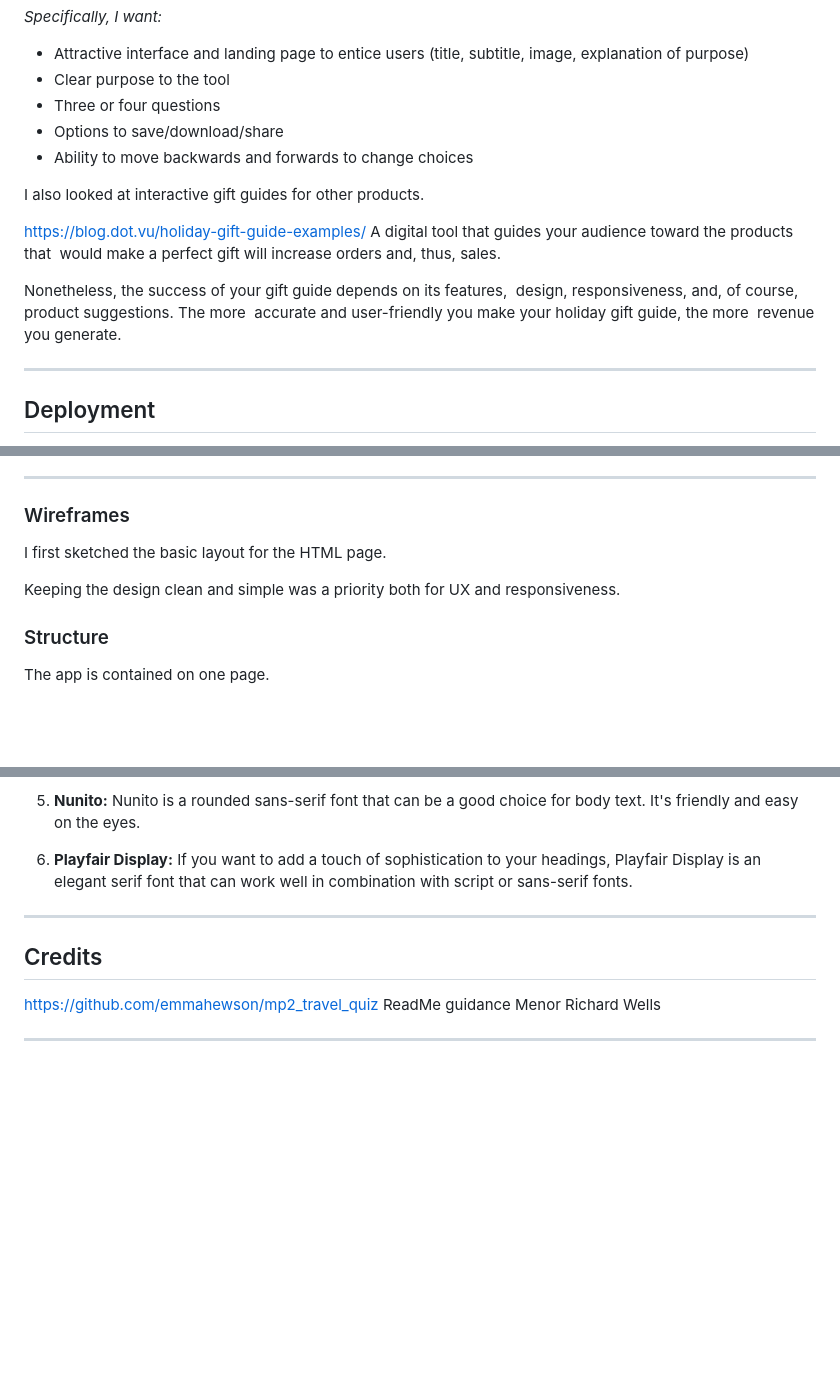
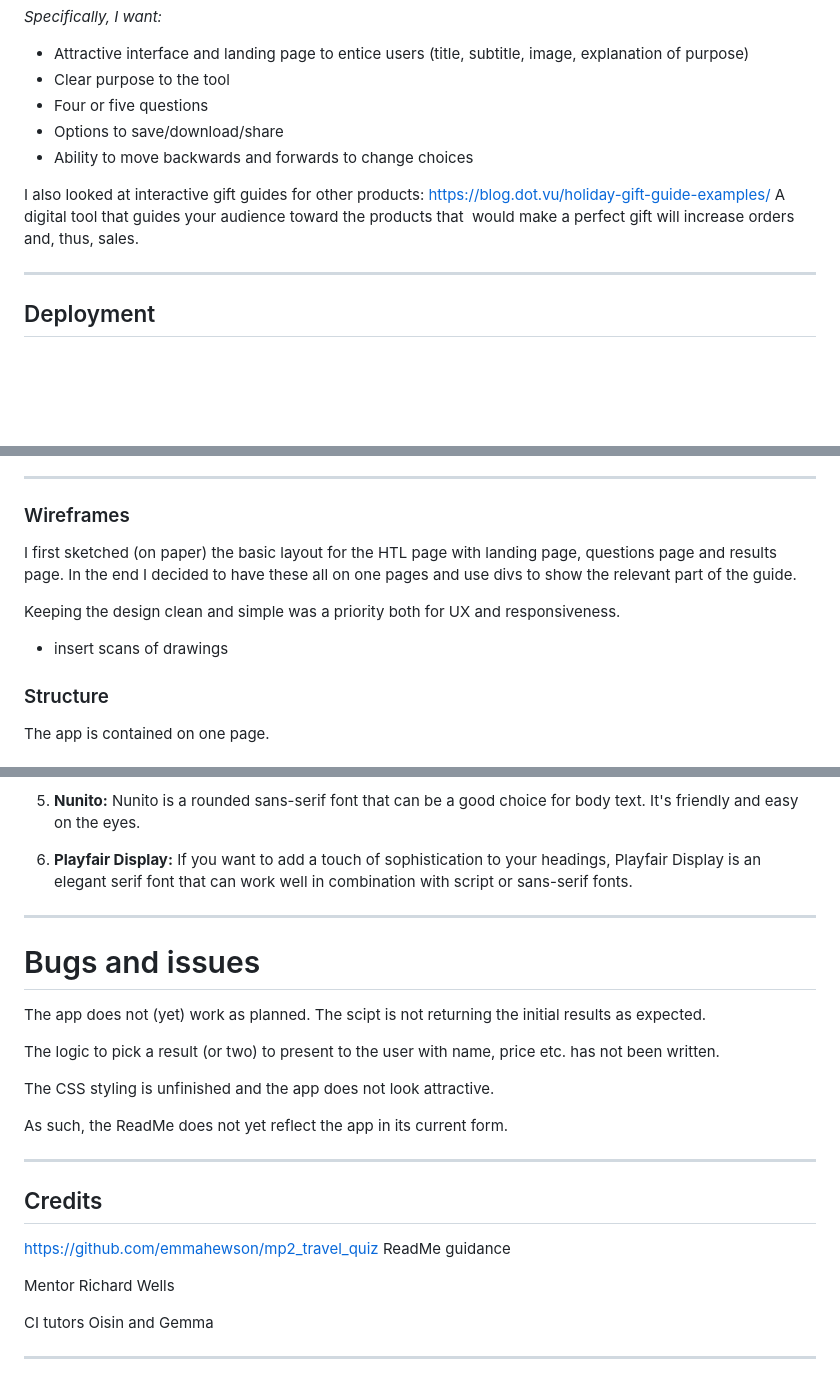
Before and after one commit to surfergrl/sgs-gift-guide, a Markdown page: README.md, 3 parts joined by grey strips. GitHub-like rendering; blank space fills up the shorter version.

Commit message:
Updating ReadMe bugs and issues section

```diff
--- a/README.md
+++ b/README.md
@@ -157,15 +157,11 @@ _Specifically, I want:_
 
 - Attractive interface and landing page to entice users (title, subtitle, image, explanation of purpose)
 - Clear purpose to the tool
-- Three or four questions
+- Four or five questions
 - Options to save/download/share
 - Ability to move backwards and forwards to change choices
 
-I also looked at interactive gift guides for other products.
-
-https://blog.dot.vu/holiday-gift-guide-examples/ A digital tool that guides your audience toward the products that  would make a perfect gift will increase orders and, thus, sales.
-
-Nonetheless, the success of your gift guide depends on its features,  design, responsiveness, and, of course, product suggestions. The more  accurate and user-friendly you make your holiday gift guide, the more  revenue you generate.
+I also looked at interactive gift guides for other products: https://blog.dot.vu/holiday-gift-guide-examples/ A digital tool that guides your audience toward the products that  would make a perfect gift will increase orders and, thus, sales.
 
 ---
 
@@ -258,9 +255,11 @@ Categories:
 
 ### Wireframes
 
-I first sketched the basic layout for the HTML page.
+I first sketched (on paper) the basic layout for the HTL page with landing page, questions page and results page. In the end I decided to have these all on one pages and use divs to show the relevant part of the guide.
 
 Keeping the design clean and simple was a priority both for UX and responsiveness.
+
+- insert scans of drawings
 
 ### Structure
 
@@ -426,9 +425,24 @@ Colour palettes from [canva.com/colours](http://canva.com/colours)
 
 ---
 
+# Bugs and issues
+
+The app does not (yet) work as planned. The scipt is not returning the initial results as expected.
+
+The logic to pick a result (or two) to present to the user with name, price etc. has not been written.
+
+The CSS styling is unfinished and the app does not look attractive.
+
+As such, the ReadMe does not yet reflect the  app in its current form.
+
+---
+
 ## Credits
 
 https://github.com/emmahewson/mp2_travel_quiz ReadMe guidance
-Menor Richard Wells
+
+Mentor Richard Wells
+
+CI tutors Oisin and Gemma
 
 ---
```
Also changed, not shown: other parts of README.md (+5 -4 lines).
